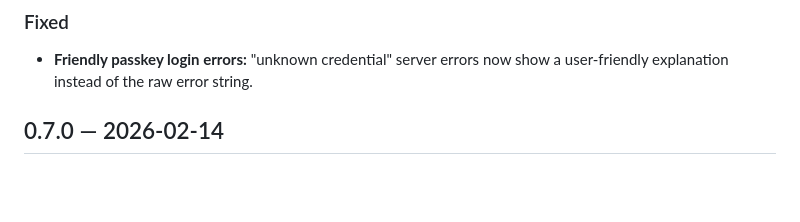
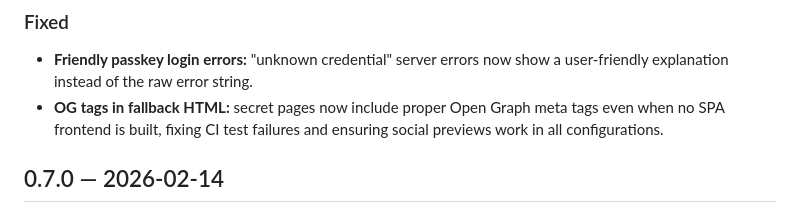
Before and after one commit to getsecrt/secrt, a Markdown page: crates/secrt-server/CHANGELOG.md, the part around the change. Rendered like a GitHub page; blank space fills up the shorter version.

Commit message:
docs: add OG fallback fix to 0.8.0 changelog

```diff
--- a/crates/secrt-server/CHANGELOG.md
+++ b/crates/secrt-server/CHANGELOG.md
@@ -16,6 +16,7 @@
 ### Fixed
 
 - **Friendly passkey login errors:** "unknown credential" server errors now show a user-friendly explanation instead of the raw error string.
+- **OG tags in fallback HTML:** secret pages now include proper Open Graph meta tags even when no SPA frontend is built, fixing CI test failures and ensuring social previews work in all configurations.
 
 ## 0.7.0 — 2026-02-14
 
```
